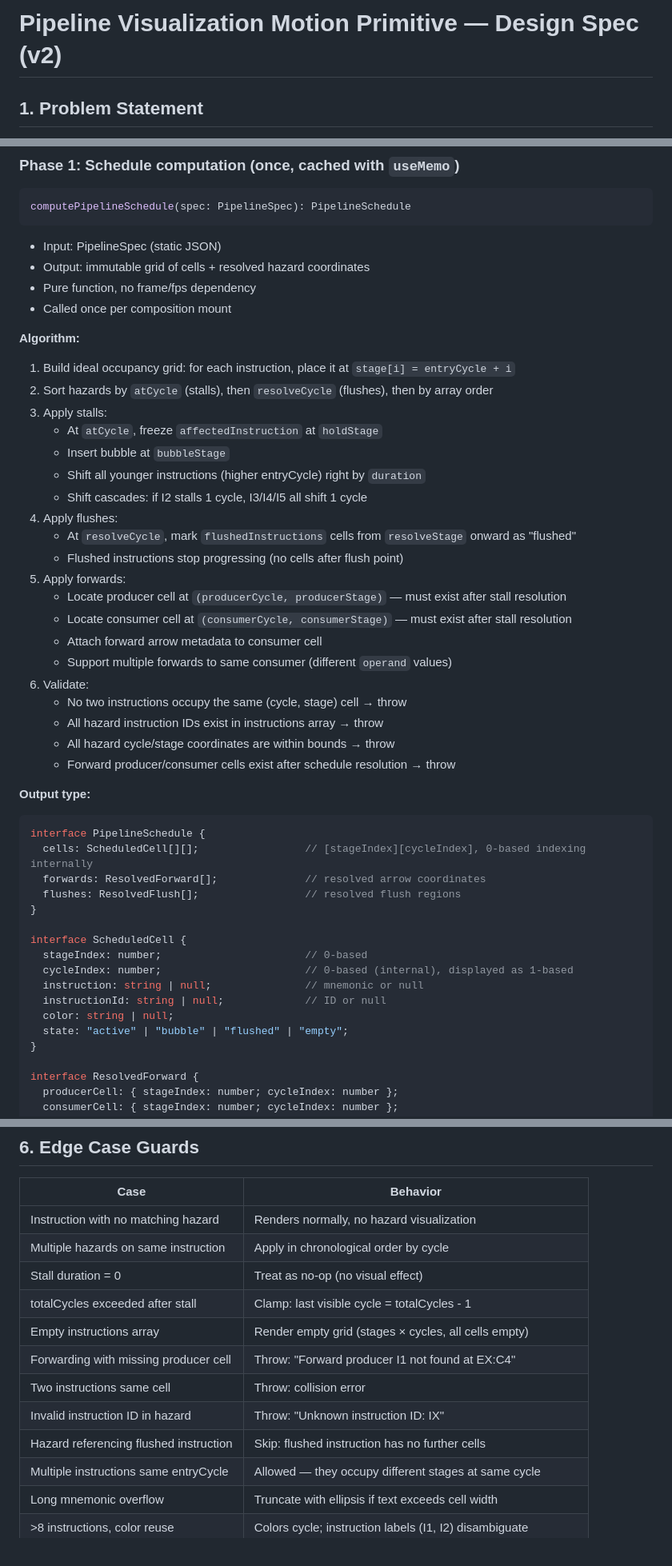
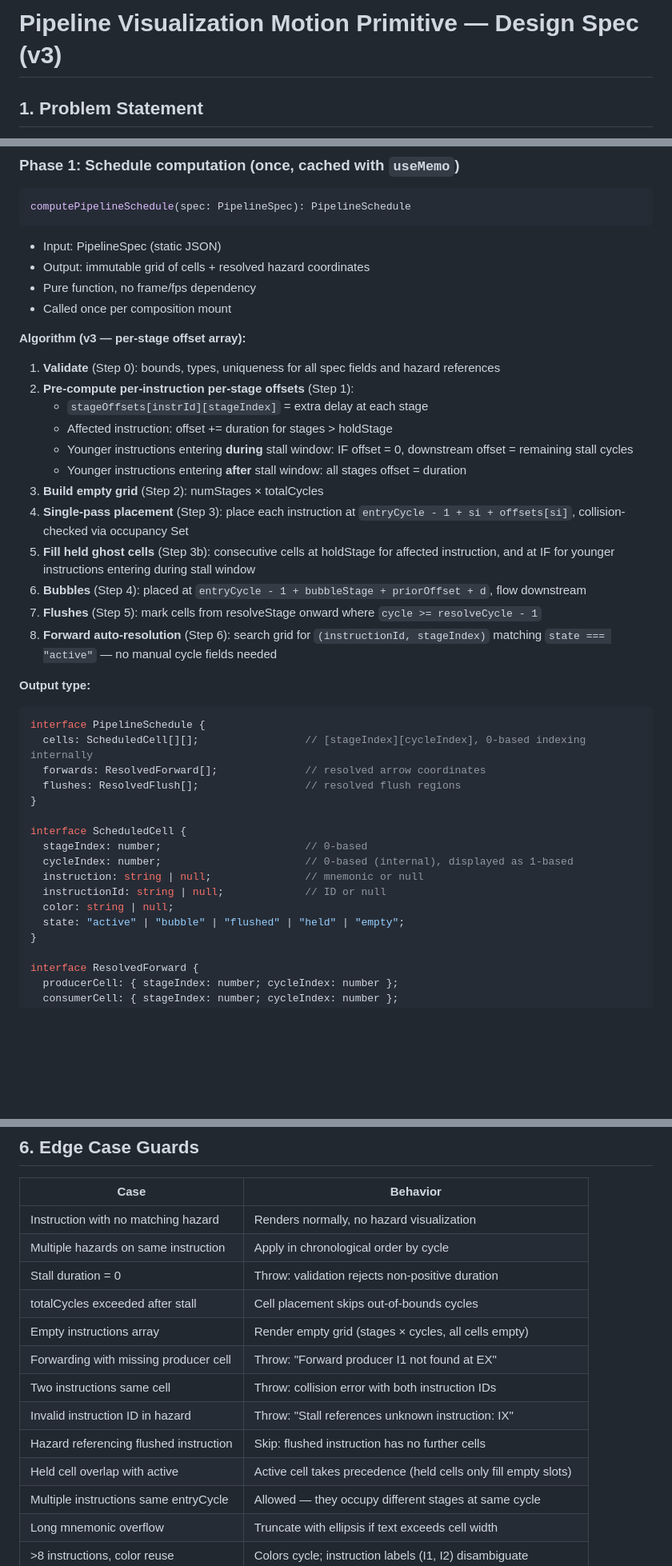
Before and after one commit to kiyomihaha/video-generator, a Markdown page: docs/specs/pipeline-primitive-spec.md, 3 parts joined by grey strips. Shown at 80% size. GitHub-like rendering; blank space fills up the shorter version.

Commit message:
docs: update pipeline spec to v3 (match implementation)
- Remove producerCycle/consumerCycle from ForwardHazard (auto-resolved)
- Add "held" cell state to ScheduledCell union
- Update algorithm to per-stage offset array description
- Fix CellRenderState/ForwardRenderState to match actual types
- Update edge case guards and resolved questions

```diff
--- a/docs/specs/pipeline-primitive-spec.md
+++ b/docs/specs/pipeline-primitive-spec.md
@@ -1,4 +1,4 @@
-# Pipeline Visualization Motion Primitive — Design Spec (v2)
+# Pipeline Visualization Motion Primitive — Design Spec (v3)
 
 ## 1. Problem Statement
 
@@ -140,28 +138,20 @@ computePipelineSchedule(spec: PipelineSpec): PipelineSchedule
 - Pure function, no frame/fps dependency
 - Called once per composition mount
 
-**Algorithm:**
+**Algorithm (v3 — per-stage offset array):**
 
-1. Build ideal occupancy grid: for each instruction, place it at `stage[i] = entryCycle + i`
-2. Sort hazards by `atCycle` (stalls), then `resolveCycle` (flushes), then by array order
-3. Apply stalls:
-   - At `atCycle`, freeze `affectedInstruction` at `holdStage`
-   - Insert bubble at `bubbleStage`
-   - Shift all younger instructions (higher entryCycle) right by `duration`
-   - Shift cascades: if I2 stalls 1 cycle, I3/I4/I5 all shift 1 cycle
-4. Apply flushes:
-   - At `resolveCycle`, mark `flushedInstructions` cells from `resolveStage` onward as "flushed"
-   - Flushed instructions stop progressing (no cells after flush point)
-5. Apply forwards:
-   - Locate producer cell at `(producerCycle, producerStage)` — must exist after stall resolution
-   - Locate consumer cell at `(consumerCycle, consumerStage)` — must exist after stall resolution
-   - Attach forward arrow metadata to consumer cell
-   - Support multiple forwards to same consumer (different `operand` values)
-6. Validate:
-   - No two instructions occupy the same (cycle, stage) cell → throw
-   - All hazard instruction IDs exist in instructions array → throw
-   - All hazard cycle/stage coordinates are within bounds → throw
-   - Forward producer/consumer cells exist after schedule resolution → throw
+1. **Validate** (Step 0): bounds, types, uniqueness for all spec fields and hazard references
+2. **Pre-compute per-instruction per-stage offsets** (Step 1):
+   - `stageOffsets[instrId][stageIndex]` = extra delay at each stage
+   - Affected instruction: offset += duration for stages > holdStage
+   - Younger instructions entering **during** stall window: IF offset = 0, downstream offset = remaining stall cycles
+   - Younger instructions entering **after** stall window: all stages offset = duration
+3. **Build empty grid** (Step 2): numStages × totalCycles
+4. **Single-pass placement** (Step 3): place each instruction at `entryCycle - 1 + si + offsets[si]`, collision-checked via occupancy Set
+5. **Fill held ghost cells** (Step 3b): consecutive cells at holdStage for affected instruction, and at IF for younger instructions entering during stall window
+6. **Bubbles** (Step 4): placed at `entryCycle - 1 + bubbleStage + priorOffset + d`, flow downstream
+7. **Flushes** (Step 5): mark cells from resolveStage onward where `cycle >= resolveCycle - 1`
+8. **Forward auto-resolution** (Step 6): search grid for `(instructionId, stageIndex)` matching `state === "active"` — no manual cycle fields needed
 
 **Output type:**
 
@@ -178,7 +168,7 @@ interface ScheduledCell {
   instruction: string | null;               // mnemonic or null
   instructionId: string | null;             // ID or null
   color: string | null;
-  state: "active" | "bubble" | "flushed" | "empty";
+  state: "active" | "bubble" | "flushed" | "held" | "empty";
 }
 
 interface ResolvedForward {
@@ -387,13 +372,14 @@ Forward arrow: producer instruction color
 |------|----------|
 | Instruction with no matching hazard | Renders normally, no hazard visualization |
 | Multiple hazards on same instruction | Apply in chronological order by cycle |
-| Stall duration = 0 | Treat as no-op (no visual effect) |
-| totalCycles exceeded after stall | Clamp: last visible cycle = totalCycles - 1 |
+| Stall duration = 0 | Throw: validation rejects non-positive duration |
+| totalCycles exceeded after stall | Cell placement skips out-of-bounds cycles |
 | Empty instructions array | Render empty grid (stages × cycles, all cells empty) |
-| Forwarding with missing producer cell | Throw: "Forward producer I1 not found at EX:C4" |
-| Two instructions same cell | Throw: collision error |
-| Invalid instruction ID in hazard | Throw: "Unknown instruction ID: IX" |
+| Forwarding with missing producer cell | Throw: "Forward producer I1 not found at EX" |
+| Two instructions same cell | Throw: collision error with both instruction IDs |
+| Invalid instruction ID in hazard | Throw: "Stall references unknown instruction: IX" |
 | Hazard referencing flushed instruction | Skip: flushed instruction has no further cells |
+| Held cell overlap with active | Active cell takes precedence (held cells only fill empty slots) |
 | Multiple instructions same entryCycle | Allowed — they occupy different stages at same cycle |
 | Long mnemonic overflow | Truncate with ellipsis if text exceeds cell width |
 | >8 instructions, color reuse | Colors cycle; instruction labels (I1, I2) disambiguate |
```
Also changed, not shown: other parts of docs/specs/pipeline-primitive-spec.md (+6 -15 lines).
